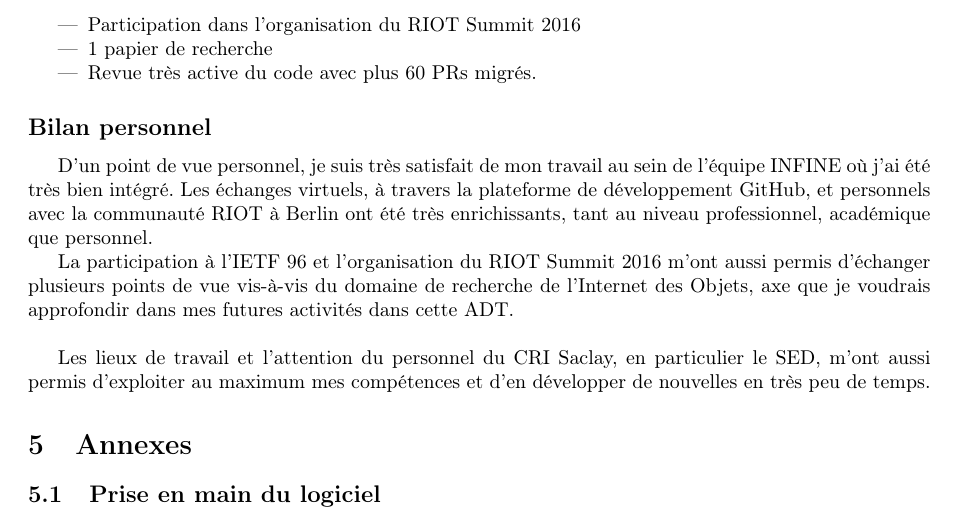
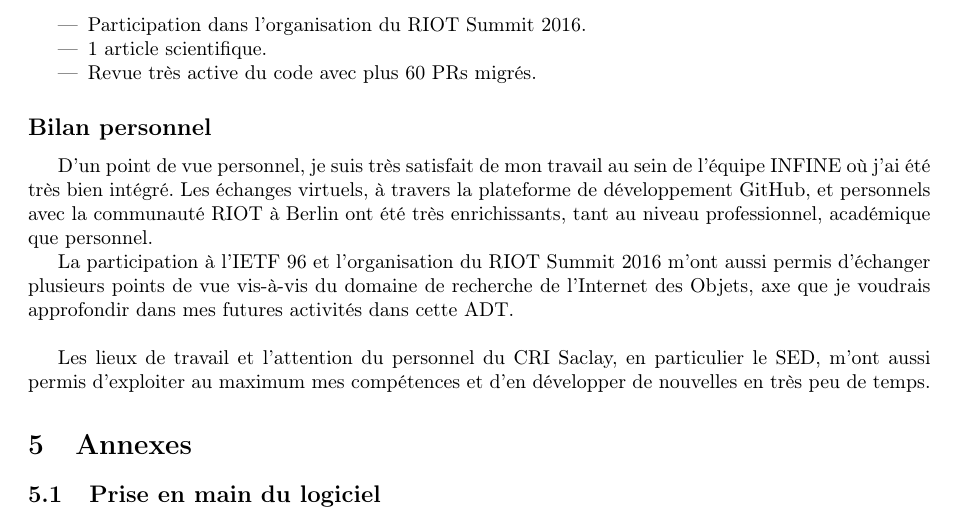
Before and after one commit to kYc0o/rapport-cdt, a LaTeX document (patron-rapport-IJD-IC-IS.tex): part of page 5 of 6, cut so that both start at the same text. Compiled offline with pdfLaTeX; the source files are stored in an older character set and shown here as Unicode.

Commit message:
corrections alexandre

```diff
--- a/patron-rapport-IJD-IC-IS.tex
+++ b/patron-rapport-IJD-IC-IS.tex
@@ -303,8 +303,8 @@ Jusqu'à ce jour, mes contributions dans l'ADT sont les suivantes:
 
 \begin{itemize}
 	\item 19 commits / 3,536 ++ / 2,184 --
-	\item Participation dans l'organisation du RIOT Summit 2016
-	\item 1 papier de recherche
+	\item Participation dans l'organisation du RIOT Summit 2016.
+	\item 1 article scientifique.
 	\item Revue très active du code avec plus 60 PRs migrés.
 \end{itemize}
 
```
